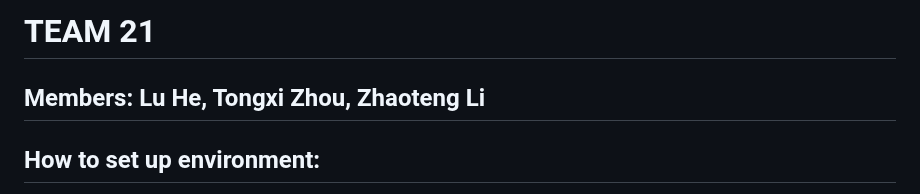
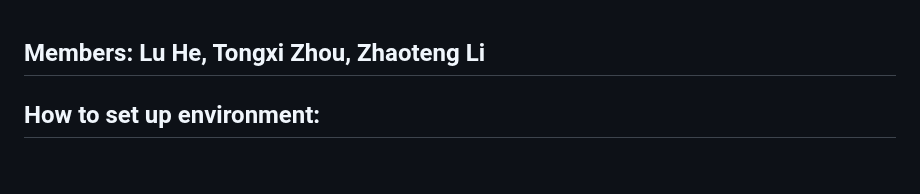
Before and after one commit to HLZERONE/Orange, a Markdown page: README.md, the part around the change. GitHub-like rendering; blank space fills up the shorter version.

```diff
--- a/README.md
+++ b/README.md
@@ -1,4 +1,3 @@
-# TEAM 21
 ## Members: Lu He, Tongxi Zhou, Zhaoteng Li
 
 ## How to set up environment:
```
